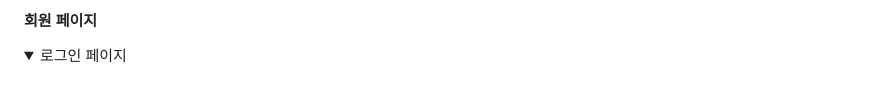
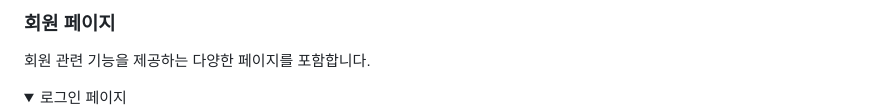
Before and after one commit to dlwhdska/SellconProject, a Markdown page: README.md, the part around the change printed below. Rendered like a GitHub page; folded sections open; blank space fills up the shorter version.

```diff
--- a/README.md
+++ b/README.md
@@ -55,6 +71,8 @@
 
 <br/>
 
-#### 회원 페이지
+### 회원 페이지
+회원 관련 기능을 제공하는 다양한 페이지를 포함합니다.
+
 <details>
   <summary>로그인 페이지</summary>
```
Also changed, not shown: other parts of README.md (+85 -47 lines).
